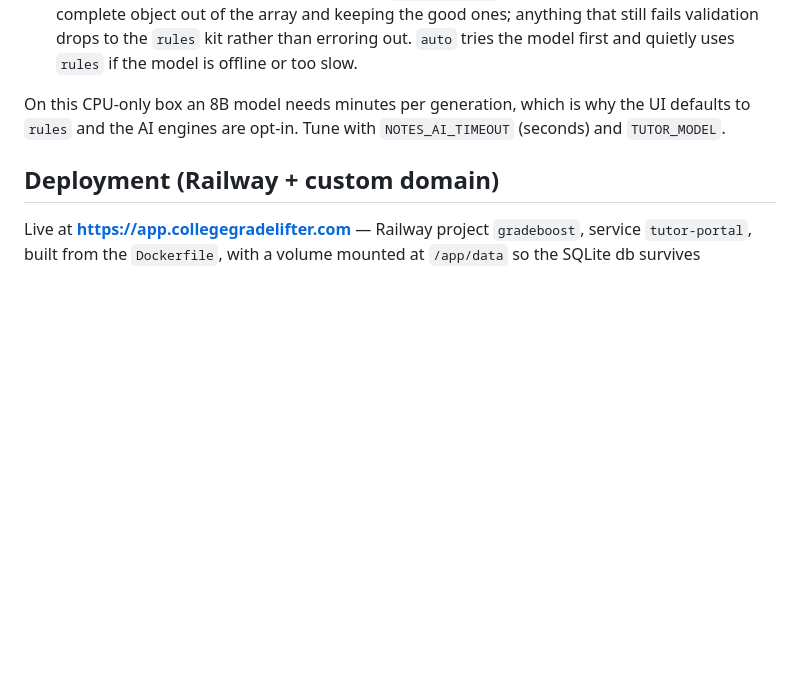
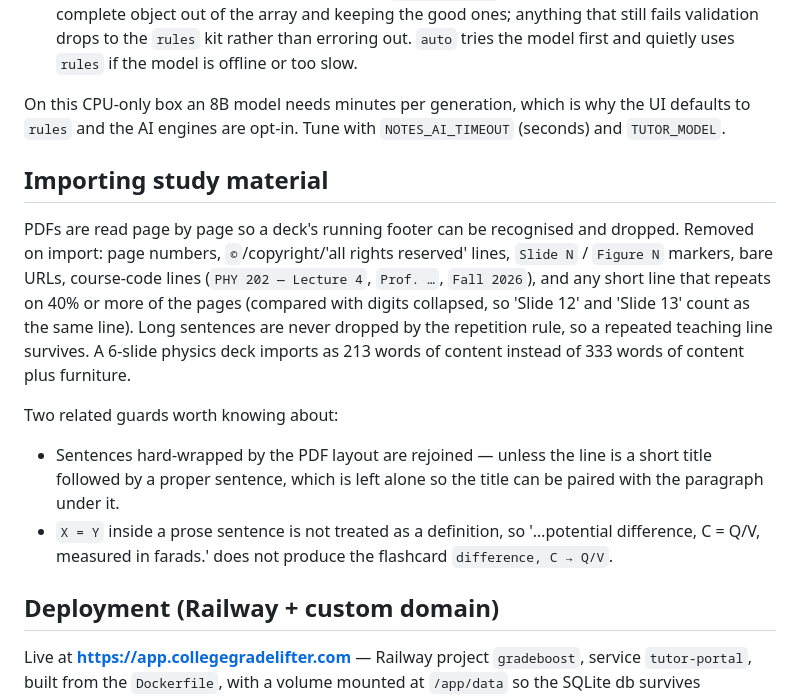
Before and after one commit to julianantoine/tutor-portal, a Markdown page: README.md, the part around the change. GitHub-like rendering; blank space fills up the shorter version.

Commit message:
Document import behaviour: what gets stripped from a slide deck

```diff
--- a/README.md
+++ b/README.md
@@ -165,6 +165,26 @@ On this CPU-only box an 8B model needs minutes per generation, which is why the
 UI defaults to `rules` and the AI engines are opt-in. Tune with
 `NOTES_AI_TIMEOUT` (seconds) and `TUTOR_MODEL`.
 
+## Importing study material
+
+PDFs are read page by page so a deck's running footer can be recognised and
+dropped. Removed on import: page numbers, `©`/copyright/'all rights reserved'
+lines, `Slide N` / `Figure N` markers, bare URLs, course-code lines
+(`PHY 202 — Lecture 4`, `Prof. …`, `Fall 2026`), and any short line that repeats
+on 40% or more of the pages (compared with digits collapsed, so 'Slide 12' and
+'Slide 13' count as the same line). Long sentences are never dropped by the
+repetition rule, so a repeated teaching line survives. A 6-slide physics deck
+imports as 213 words of content instead of 333 words of content plus furniture.
+
+Two related guards worth knowing about:
+
+* Sentences hard-wrapped by the PDF layout are rejoined — unless the line is a
+  short title followed by a proper sentence, which is left alone so the title
+  can be paired with the paragraph under it.
+* `X = Y` inside a prose sentence is not treated as a definition, so '…potential
+  difference, C = Q/V, measured in farads.' does not produce the flashcard
+  `difference, C → Q/V`.
+
 ## Deployment (Railway + custom domain)
 
 Live at **https://app.collegegradelifter.com** — Railway project `gradeboost`,
```
